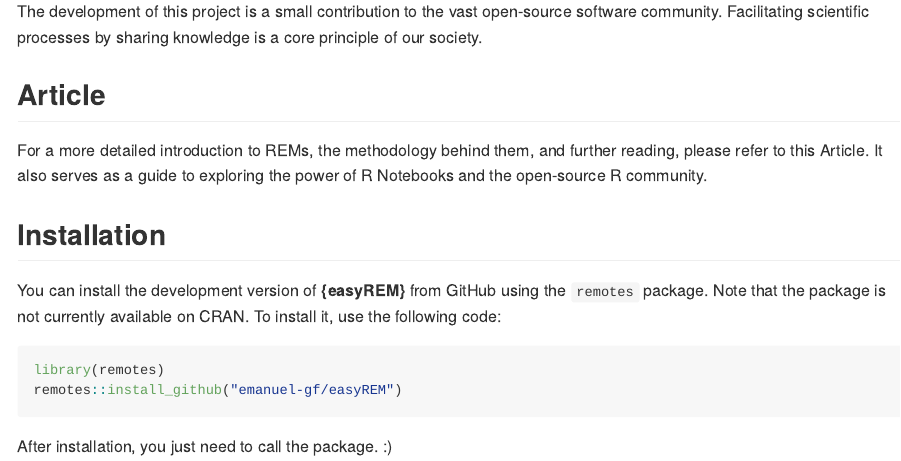
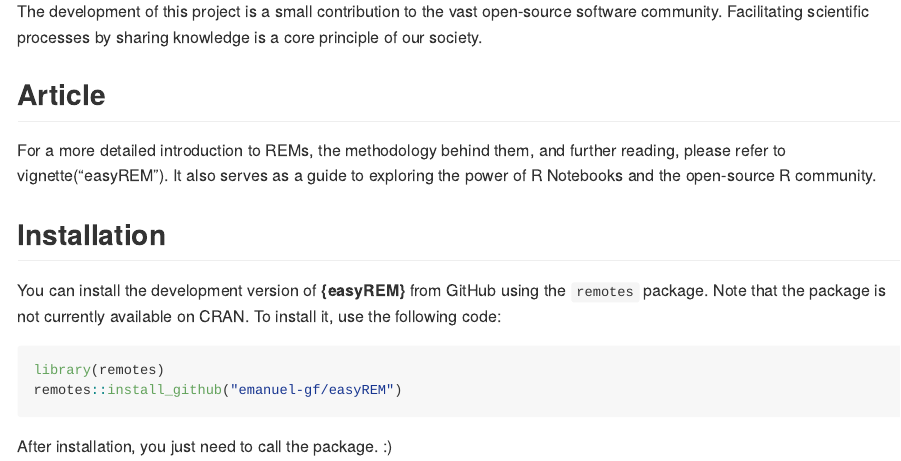
Before and after one commit to loreabad6/easyREM, an R Markdown document (README.Rmd): the page in a window 1100 px wide, from 800 px down. Rendered offline with R 4.5, knitr and Pandoc, with nearby package versions.

Commit message:
attempt autolinking vignette

```diff
--- a/README.Rmd
+++ b/README.Rmd
@@ -44,7 +44,7 @@
 ## Article
 
 For a more detailed introduction to REMs, the methodology behind them,
-and further reading, please refer to this Article. It also serves as a
+and further reading, please refer to vignette("easyREM"). It also serves as a
 guide to exploring the power of R Notebooks and the open-source R
 community.
 
```
